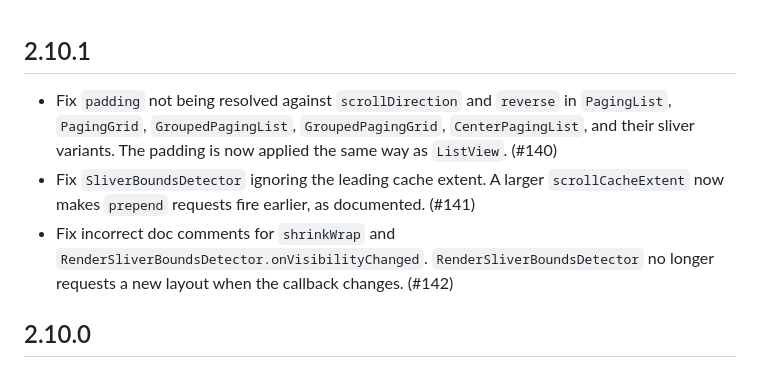
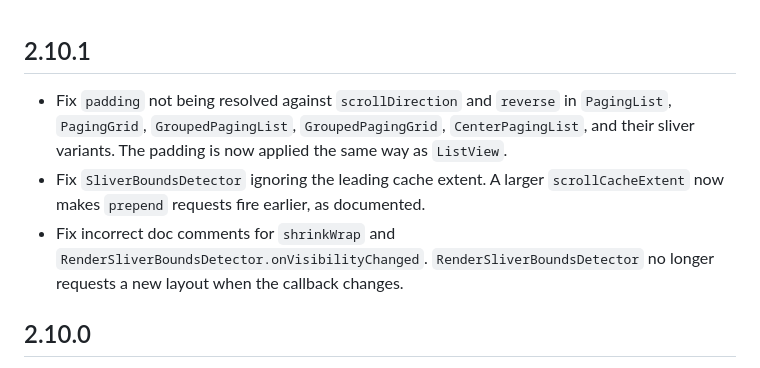
Before and after one commit to koji-1009/paging_view, a Markdown page: CHANGELOG.md, the part around the change. Rendered like a GitHub page.

Commit message:
docs: Match the CHANGELOG style for 2.10.1
Co-Authored-By: Claude Opus 5 (1M context) <noreply@anthropic.com>

```diff
--- a/CHANGELOG.md
+++ b/CHANGELOG.md
@@ -1,8 +1,8 @@
 ## 2.10.1
 
-* Fix `padding` not being resolved against `scrollDirection` and `reverse` in `PagingList`, `PagingGrid`, `GroupedPagingList`, `GroupedPagingGrid`, `CenterPagingList`, and their sliver variants. The padding is now applied the same way as `ListView`. (#140)
-* Fix `SliverBoundsDetector` ignoring the leading cache extent. A larger `scrollCacheExtent` now makes `prepend` requests fire earlier, as documented. (#141)
-* Fix incorrect doc comments for `shrinkWrap` and `RenderSliverBoundsDetector.onVisibilityChanged`. `RenderSliverBoundsDetector` no longer requests a new layout when the callback changes. (#142)
+* Fix `padding` not being resolved against `scrollDirection` and `reverse` in `PagingList`, `PagingGrid`, `GroupedPagingList`, `GroupedPagingGrid`, `CenterPagingList`, and their sliver variants. The padding is now applied the same way as `ListView`.
+* Fix `SliverBoundsDetector` ignoring the leading cache extent. A larger `scrollCacheExtent` now makes `prepend` requests fire earlier, as documented.
+* Fix incorrect doc comments for `shrinkWrap` and `RenderSliverBoundsDetector.onVisibilityChanged`. `RenderSliverBoundsDetector` no longer requests a new layout when the callback changes.
 
 ## 2.10.0
 
```
